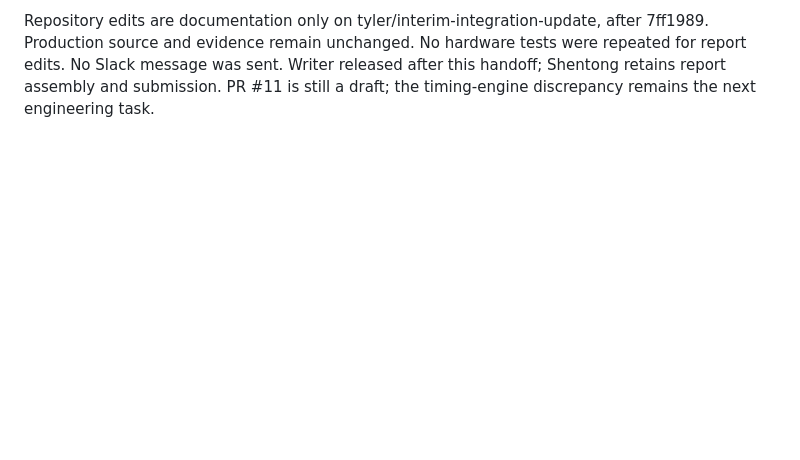
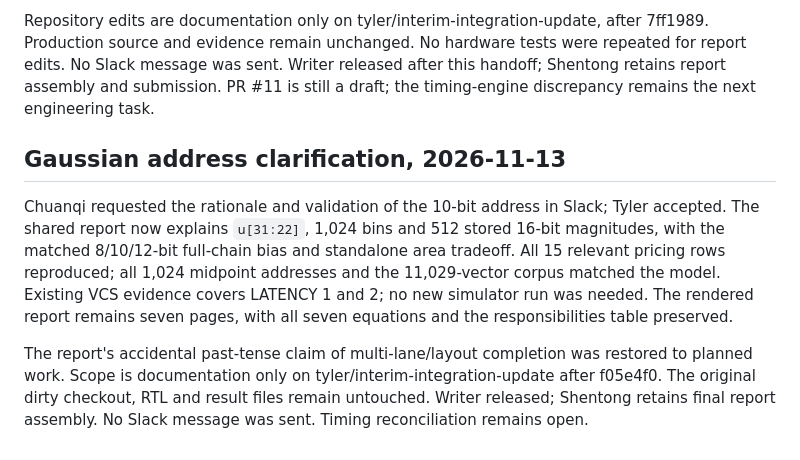
Before and after one commit to chuanqichen/Hardware-Accelerated-Monte-Carlo-Simulation, a Markdown page: docs/status/2026-10-31_handoff.md, the part around the change. Drawn GitHub-style; blank space fills up the shorter version.

```diff
--- a/docs/status/2026-10-31_handoff.md
+++ b/docs/status/2026-10-31_handoff.md
@@ -144,3 +144,19 @@ Repository edits are documentation only on tyler/interim-integration-update, aft
 repeated for report edits. No Slack message was sent. Writer released after this
 handoff; Shentong retains report assembly and submission. PR #11 is still a draft;
 the timing-engine discrepancy remains the next engineering task.
+
+## Gaussian address clarification, 2026-11-13
+
+Chuanqi requested the rationale and validation of the 10-bit address in Slack;
+Tyler accepted. The shared report now explains `u[31:22]`, 1,024 bins and 512 stored
+16-bit magnitudes, with the matched 8/10/12-bit full-chain bias and standalone area
+tradeoff. All 15 relevant pricing rows reproduced; all 1,024 midpoint addresses and
+the 11,029-vector corpus matched the model. Existing VCS evidence covers LATENCY
+1 and 2; no new simulator run was needed. The rendered report remains seven pages,
+with all seven equations and the responsibilities table preserved.
+
+The report's accidental past-tense claim of multi-lane/layout completion was
+restored to planned work. Scope is documentation only on
+tyler/interim-integration-update after f05e4f0. The original dirty checkout, RTL and
+result files remain untouched. Writer released; Shentong retains final report
+assembly. No Slack message was sent. Timing reconciliation remains open.
```
Also changed, not shown: docs/Interim_Integration_Contribution.md (+28 -0 lines).
